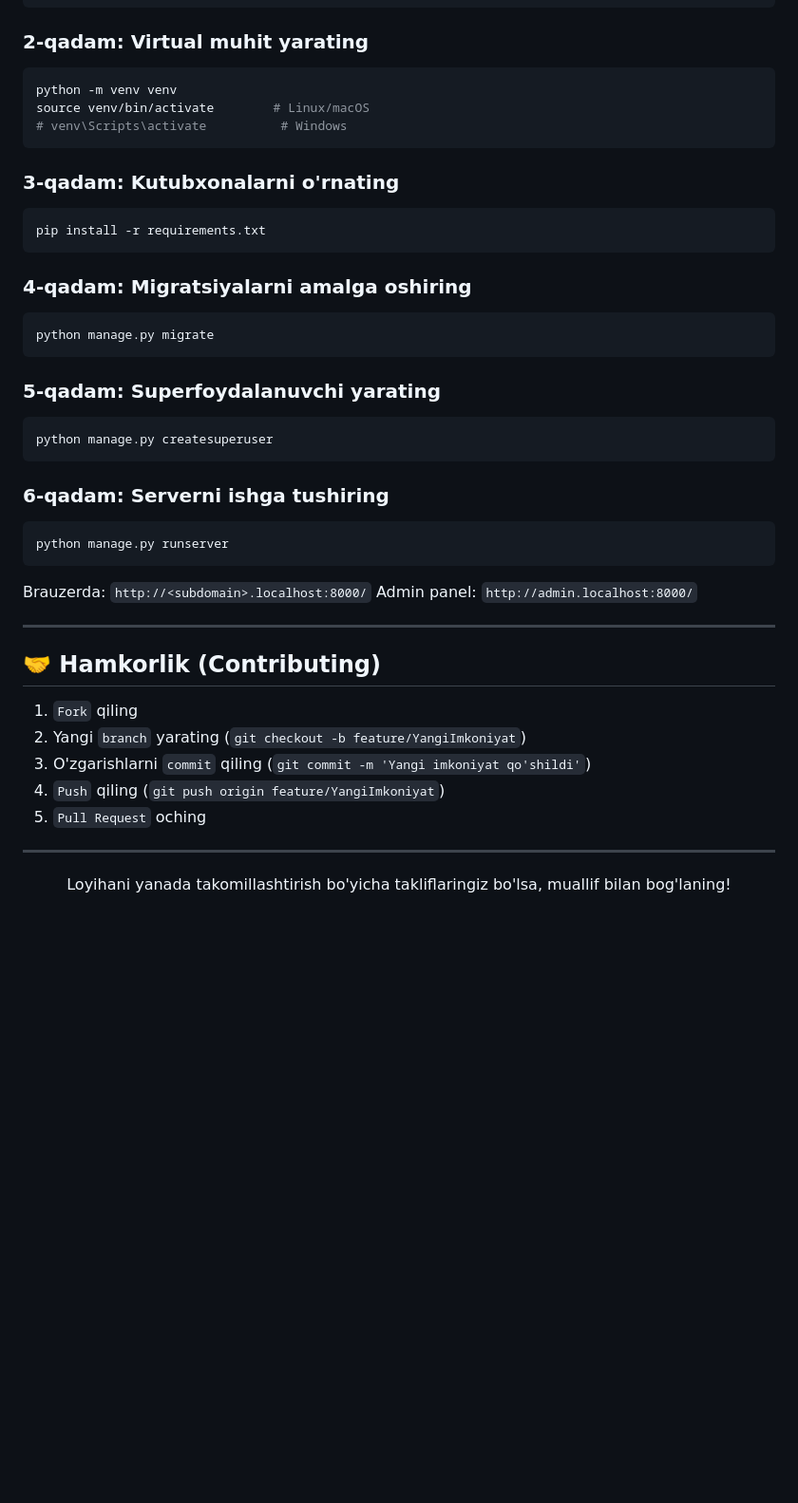
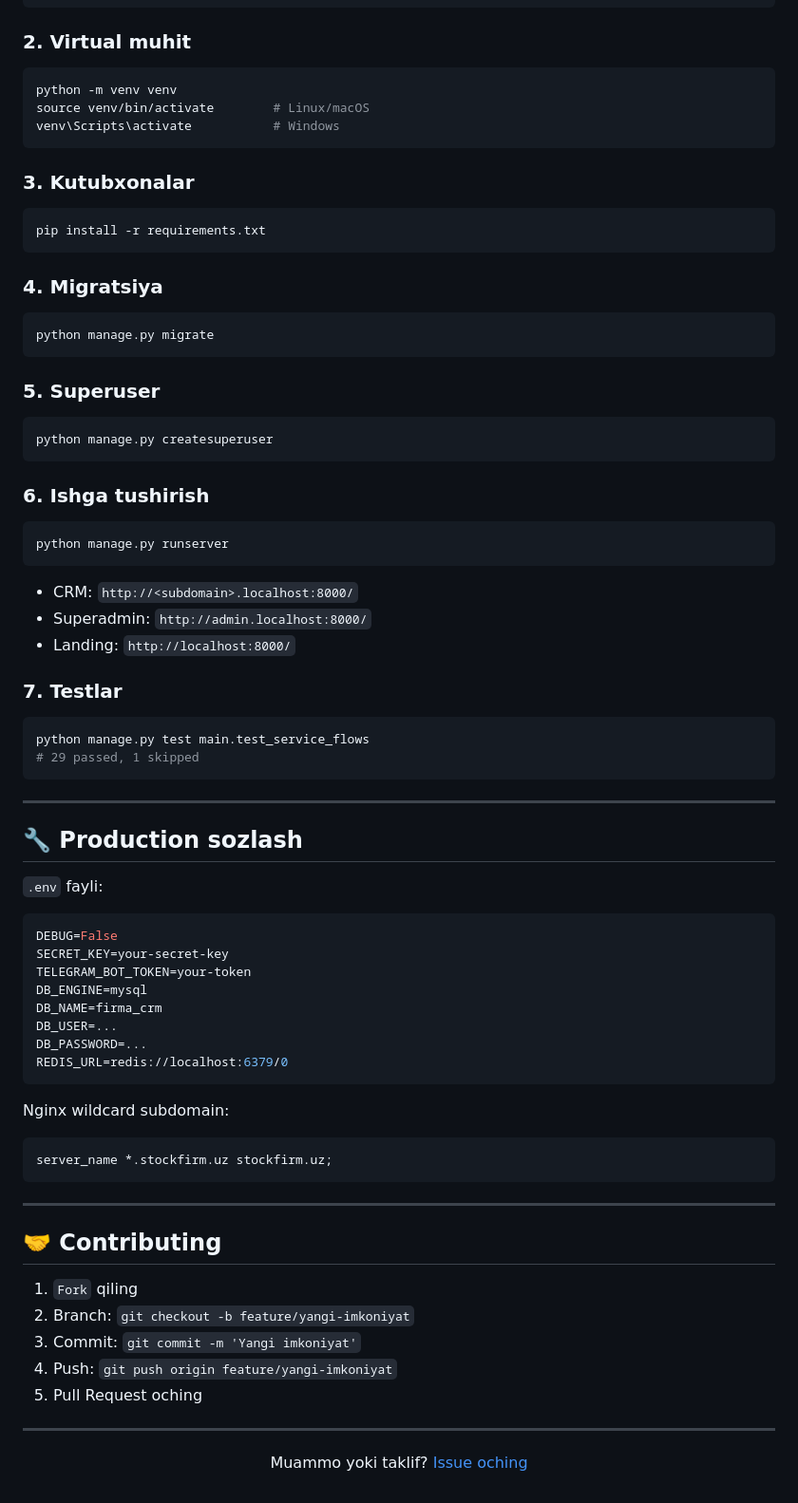
Before and after one commit to abdurasulx/firma_crm, a Markdown page: README.md, the part around one of its changes. Shown at 95% size. GitHub-like rendering; blank space fills up the shorter version.

````diff
--- a/README.md
+++ b/README.md
@@ -142,48 +158,76 @@ git clone <repo-url>
 cd firma_crm/crm
 ```
 
-### 2-qadam: Virtual muhit yarating
+### 2. Virtual muhit
 ```bash
 python -m venv venv
 source venv/bin/activate        # Linux/macOS
-# venv\Scripts\activate          # Windows
+venv\Scripts\activate           # Windows
 ```
 
-### 3-qadam: Kutubxonalarni o'rnating
+### 3. Kutubxonalar
 ```bash
 pip install -r requirements.txt
 ```
 
-### 4-qadam: Migratsiyalarni amalga oshiring
+### 4. Migratsiya
 ```bash
 python manage.py migrate
 ```
 
-### 5-qadam: Superfoydalanuvchi yarating
+### 5. Superuser
 ```bash
 python manage.py createsuperuser
 ```
 
-### 6-qadam: Serverni ishga tushiring
+### 6. Ishga tushirish
 ```bash
 python manage.py runserver
 ```
 
-Brauzerda: `http://<subdomain>.localhost:8000/`
-Admin panel: `http://admin.localhost:8000/`
+- CRM: `http://<subdomain>.localhost:8000/`
+- Superadmin: `http://admin.localhost:8000/`
+- Landing: `http://localhost:8000/`
+
+### 7. Testlar
+```bash
+python manage.py test main.test_service_flows
+# 29 passed, 1 skipped
+```
 
 ---
 
-## 🤝 Hamkorlik (Contributing)
+## 🔧 Production sozlash
+
+`.env` fayli:
+```env
+DEBUG=False
+SECRET_KEY=your-secret-key
+TELEGRAM_BOT_TOKEN=your-token
+DB_ENGINE=mysql
+DB_NAME=firma_crm
+DB_USER=...
+DB_PASSWORD=...
+REDIS_URL=redis://localhost:6379/0
+```
+
+Nginx wildcard subdomain:
+```nginx
+server_name *.stockfirm.uz stockfirm.uz;
+```
+
+---
+
+## 🤝 Contributing
 
 1. `Fork` qiling
-2. Yangi `branch` yarating (`git checkout -b feature/YangiImkoniyat`)
-3. O'zgarishlarni `commit` qiling (`git commit -m 'Yangi imkoniyat qo'shildi'`)
-4. `Push` qiling (`git push origin feature/YangiImkoniyat`)
-5. `Pull Request` oching
+2. Branch: `git checkout -b feature/yangi-imkoniyat`
+3. Commit: `git commit -m 'Yangi imkoniyat'`
+4. Push: `git push origin feature/yangi-imkoniyat`
+5. Pull Request oching
 
 ---
 
 <div align="center">
-  <p>Loyihani yanada takomillashtirish bo'yicha takliflaringiz bo'lsa, muallif bilan bog'laning!</p>
+  <p>Muammo yoki taklif? <a href="https://github.com/abdurasulx/firma_crm/issues">Issue oching</a></p>
 </div>
````
Also changed, not shown: other parts of README.md (+128 -112 lines).
